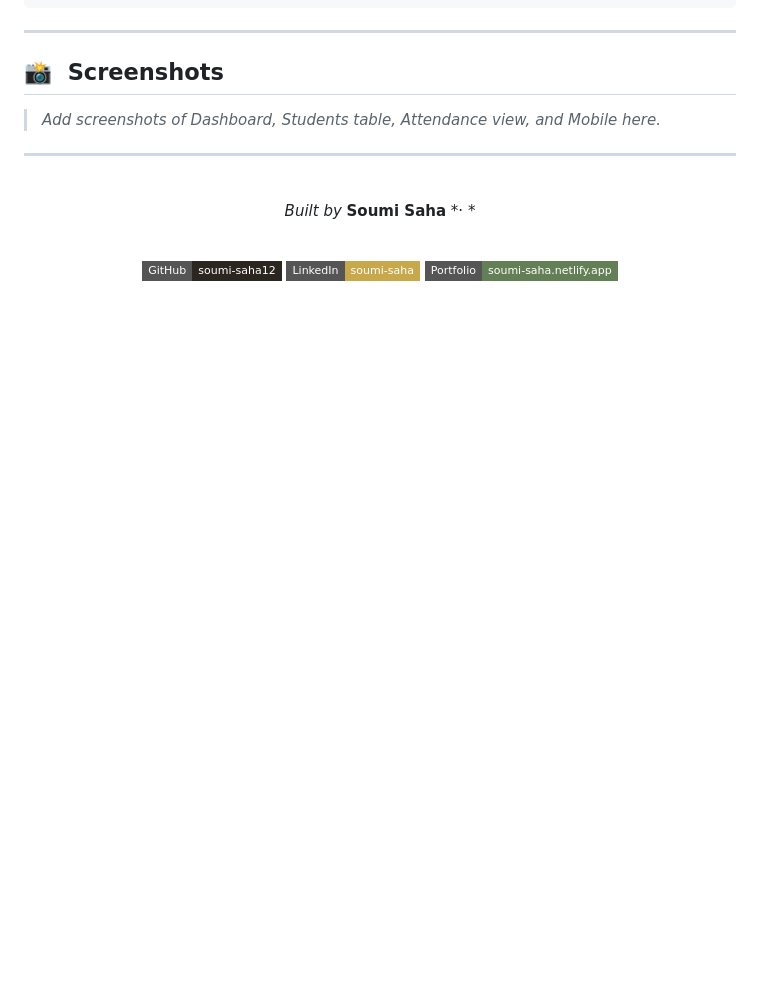
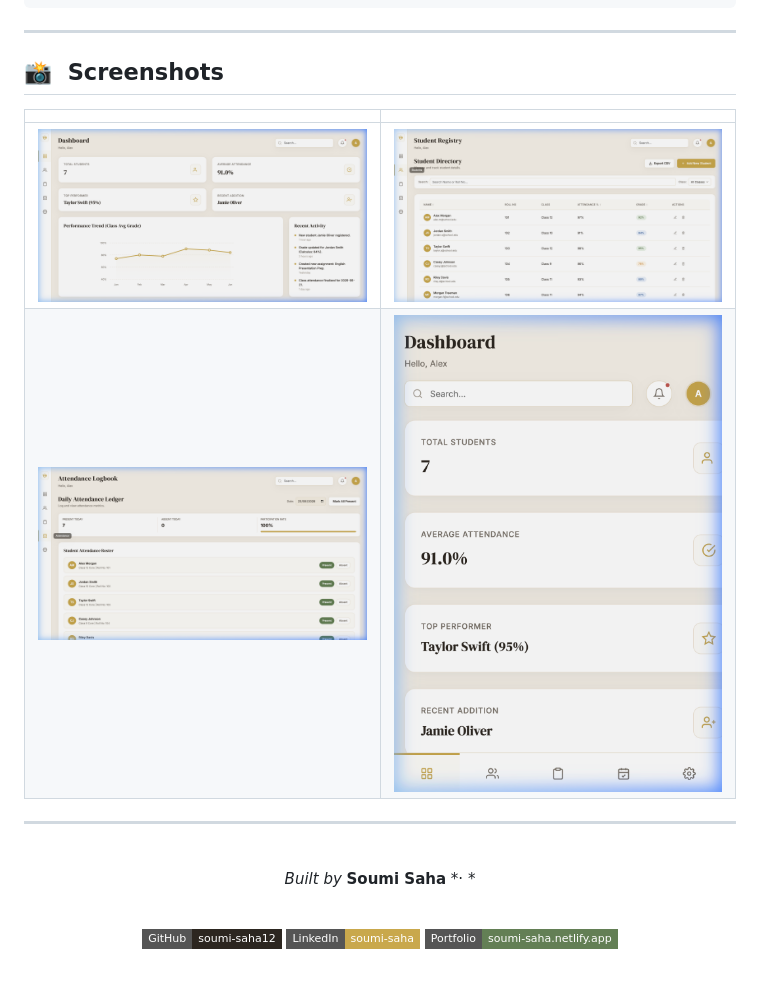
Before and after one commit to soumi-saha12/EduTrack, a Markdown page: README.md, the part around the change. Rendered like a GitHub page; pictures changed too: screenshots/attendance.png (added), screenshots/dashboard.png (added), screenshots/mobile.png (added); badges without logos; blank space fills up the shorter version.

Commit message:
docs: add dashboard screenshots and update README screenshots table

```diff
--- a/README.md
+++ b/README.md
@@ -154,7 +154,10 @@ Or just **[view the live demo](#)** — deployed on Netlify.
 
 ## 📸 &nbsp;Screenshots
 
-> *Add screenshots of Dashboard, Students table, Attendance view, and Mobile here.*
+| | |
+|---|---|
+| ![Dashboard](screenshots/dashboard.png) | ![Students](screenshots/students.png) |
+| ![Attendance](screenshots/attendance.png) | ![Mobile](screenshots/mobile.png) |
 
 ---
 
```
